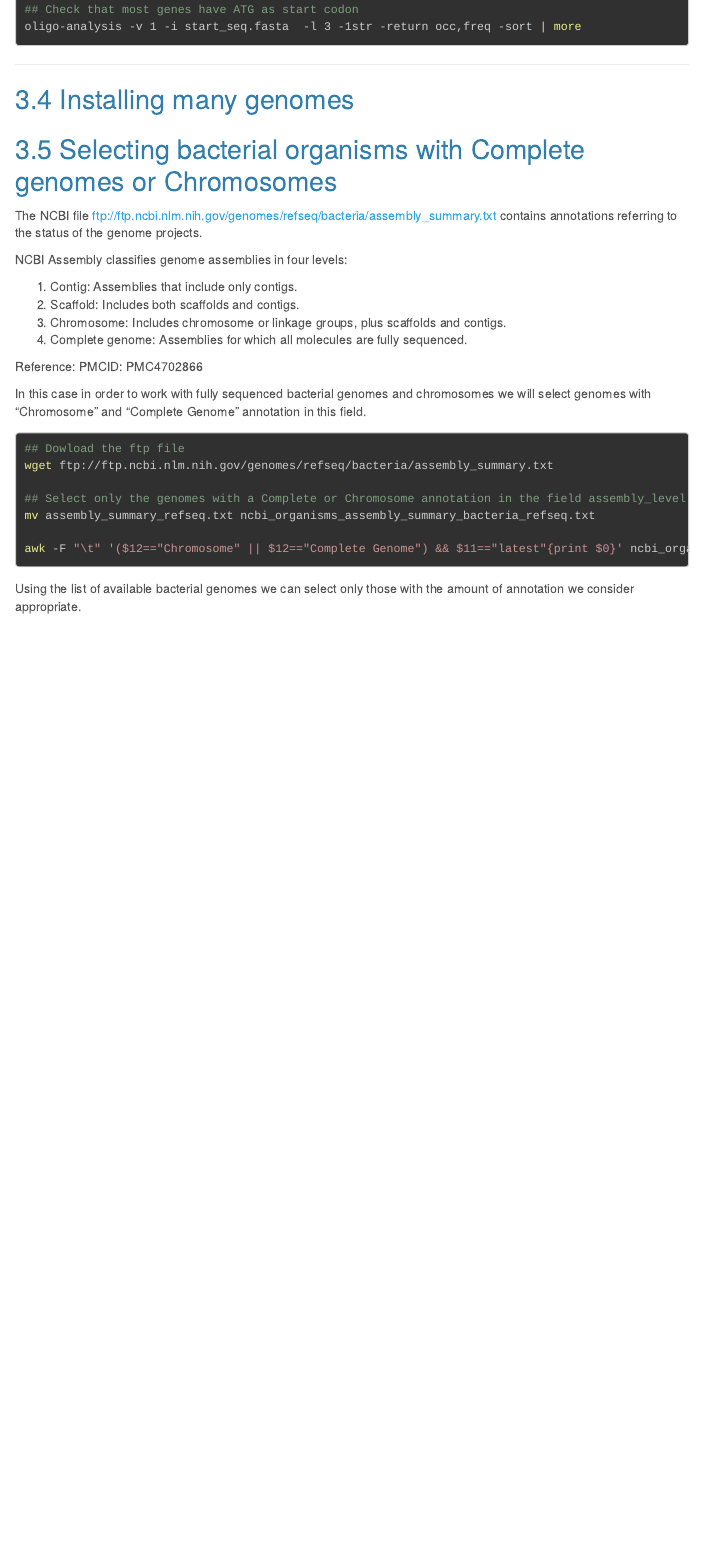
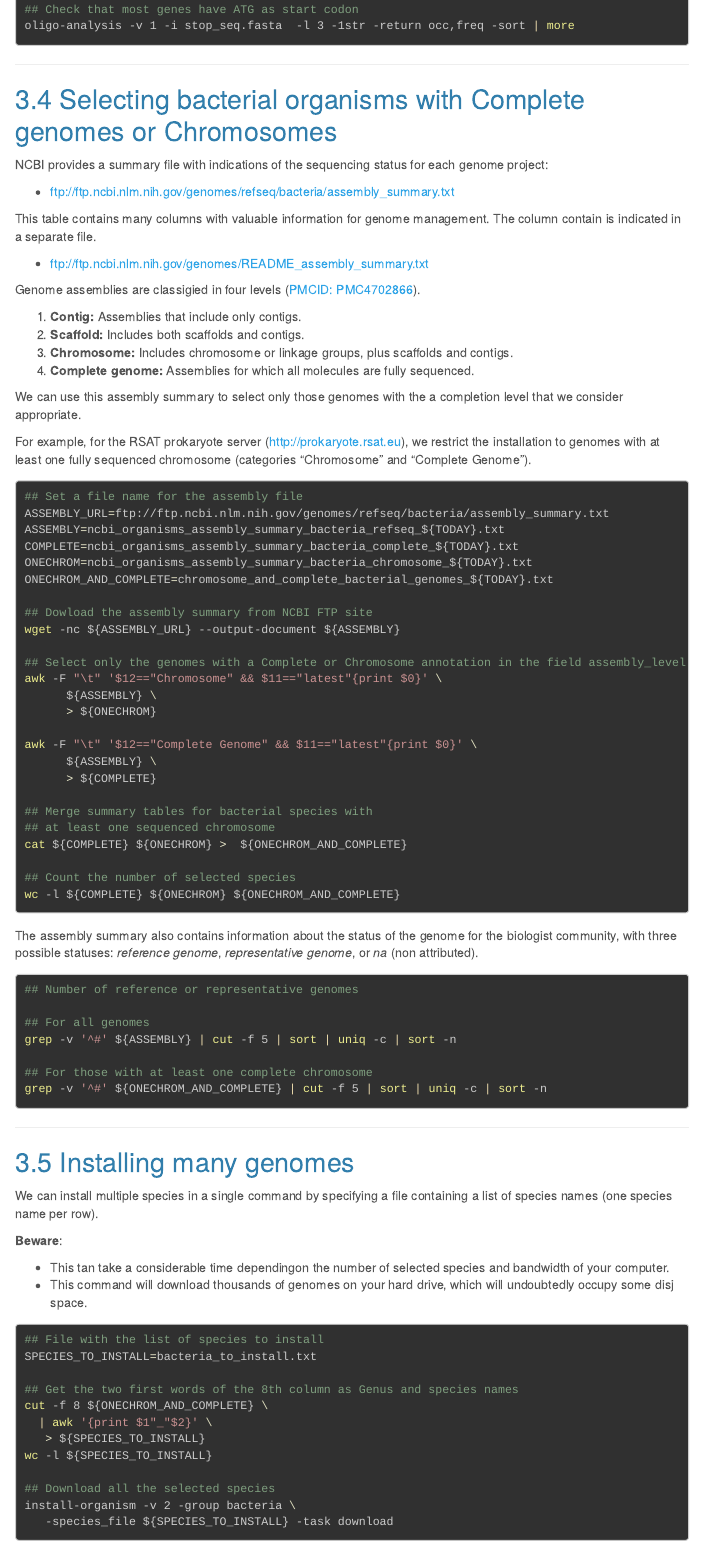
Before and after one commit to rsa-tools/managing-RSAT, an R Markdown document (genome_installation/install_organisms_from_ncbi.Rmd): the page in a window 1100 px wide, from 4750 px down before the commit and from 5270 px down after it, so that both start at the same text. Rendered offline with R 4.5, knitr and Pandoc, with nearby package versions; menus at the side of the page are left out.

Commit message:
Revised assembly summary from NCBI + started protocolto install many species from NCBI.

````diff
--- a/genome_installation/install_organisms_from_ncbi.Rmd
+++ b/genome_installation/install_organisms_from_ncbi.Rmd
@@ -250,37 +269,99 @@ more start_seq.fasta
 
 ## Check that most genes have ATG as start codon
-oligo-analysis -v 1 -i start_seq.fasta  -l 3 -1str -return occ,freq -sort | more
+oligo-analysis -v 1 -i stop_seq.fasta  -l 3 -1str -return occ,freq -sort | more
 
 ```
+
+
+****
+## Selecting bacterial organisms with Complete genomes or Chromosomes
+
+NCBI provides a summary file with indications of the sequencing status for each genome project:
+
+- <ftp://ftp.ncbi.nlm.nih.gov/genomes/refseq/bacteria/assembly_summary.txt>
+
+This table contains many columns with valuable information for genome management. The column contain is indicated in a separate file.
+
+- <ftp://ftp.ncbi.nlm.nih.gov/genomes/README_assembly_summary.txt>
+
+Genome assemblies are classigied in four levels ([PMCID: PMC4702866](https://www.ncbi.nlm.nih.gov/pmc/articles/PMC4702866/)).
+
+1. **Contig:** Assemblies that include only contigs.
+2. **Scaffold:** Includes both scaffolds and contigs.
+3. **Chromosome:** Includes chromosome or linkage groups, plus scaffolds and contigs.
+4. **Complete genome:** Assemblies for which all molecules are fully sequenced.
+
+We can use this assembly summary  to select only those genomes with the a completion level that we consider appropriate.
+
+
+For example, for the RSAT prokaryote server (<http://prokaryote.rsat.eu>), we restrict the installation to genomes with at least one fully sequenced chromosome (categories "Chromosome" and "Complete Genome").
+
+```{bash eval=FALSE}
+## Set a file name for the assembly file
+ASSEMBLY_URL=ftp://ftp.ncbi.nlm.nih.gov/genomes/refseq/bacteria/assembly_summary.txt
+ASSEMBLY=ncbi_organisms_assembly_summary_bacteria_refseq_${TODAY}.txt
+COMPLETE=ncbi_organisms_assembly_summary_bacteria_complete_${TODAY}.txt
+ONECHROM=ncbi_organisms_assembly_summary_bacteria_chromosome_${TODAY}.txt
+ONECHROM_AND_COMPLETE=chromosome_and_complete_bacterial_genomes_${TODAY}.txt
+
+## Dowload the assembly summary from NCBI FTP site
+wget -nc ${ASSEMBLY_URL} --output-document ${ASSEMBLY}
+
+## Select only the genomes with a Complete or Chromosome annotation in the field assembly_level
+awk -F "\t" '$12=="Chromosome" && $11=="latest"{print $0}' \
+      ${ASSEMBLY} \
+      > ${ONECHROM}
+
+awk -F "\t" '$12=="Complete Genome" && $11=="latest"{print $0}' \
+      ${ASSEMBLY} \
+      > ${COMPLETE}
+
+## Merge summary tables for bacterial species with
+## at least one sequenced chromosome
+cat ${COMPLETE} ${ONECHROM} >  ${ONECHROM_AND_COMPLETE}
+
+## Count the number of selected species
+wc -l ${COMPLETE} ${ONECHROM} ${ONECHROM_AND_COMPLETE}
+
+```
+
+The assembly summary also contains information about the status of the genome for the biologist community, with three possible statuses: *reference genome*, *representative genome*, or *na* (non attributed).
+
+```{bash reference_genomes, eval=FALSE}
+## Number of reference or representative genomes
+
+## For all genomes
+grep -v '^#' ${ASSEMBLY} | cut -f 5 | sort | uniq -c | sort -n
+
+## For those with at least one complete chromosome
+grep -v '^#' ${ONECHROM_AND_COMPLETE} | cut -f 5 | sort | uniq -c | sort -n
+```
+
 
 
 *****
 ## Installing many genomes
 
+We can install multiple species in a single command by specifying a file containing a list of species names (one species name per row).
 
-## Selecting bacterial organisms with Complete genomes or Chromosomes
 
-The NCBI file ftp://ftp.ncbi.nlm.nih.gov/genomes/refseq/bacteria/assembly_summary.txt contains annotations referring to the status of the genome projects.
+**Beware**:
 
-NCBI Assembly classifies genome assemblies in four levels:
+- This tan take a considerable time dependingon the number of selected species and bandwidth of your computer.
+- This command will download thousands of genomes  on your hard drive, which will undoubtedly occupy some disj space.
 
-1. Contig: Assemblies that include only contigs.
-2. Scaffold: Includes both scaffolds and contigs.
-3. Chromosome: Includes chromosome or linkage groups, plus scaffolds and contigs.
-4. Complete genome: Assemblies for which all molecules are fully sequenced.
 
-Reference: PMCID: PMC4702866
+```{bash installing_many_genomes, eval=FALSE}
+## File with the list of species to install
+SPECIES_TO_INSTALL=bacteria_to_install.txt
 
-In this case in order to work with fully sequenced bacterial genomes and chromosomes we will select genomes with "Chromosome" and "Complete Genome" annotation in this field.
+## Get the two first words of the 8th column as Genus and species names
+cut -f 8 ${ONECHROM_AND_COMPLETE} \
+  | awk '{print $1"_"$2}' \
+   > ${SPECIES_TO_INSTALL}
+wc -l ${SPECIES_TO_INSTALL}
 
-```{bash eval=FALSE}
-## Dowload the ftp file
-wget ftp://ftp.ncbi.nlm.nih.gov/genomes/refseq/bacteria/assembly_summary.txt
-
-## Select only the genomes with a Complete or Chromosome annotation in the field assembly_level
-mv assembly_summary_refseq.txt ncbi_organisms_assembly_summary_bacteria_refseq.txt
-
-awk -F "\t" '($12=="Chromosome" || $12=="Complete Genome") && $11=="latest"{print $0}' ncbi_organisms_assembly_summary_bacteria_refseq.txt > chromosome_and_complete_bacterial_genomes.txt
-
+## Download all the selected species
+install-organism -v 2 -group bacteria \
+   -species_file ${SPECIES_TO_INSTALL} -task download
 ```
-Using the list of available bacterial genomes we can select only those with the amount of annotation we consider appropriate.
````
Also changed, not shown: genome_installation/install_organisms_from_ncbi.html, genome_installation/install_organisms_from_ncbi.Rmd (75 more changed lines).
